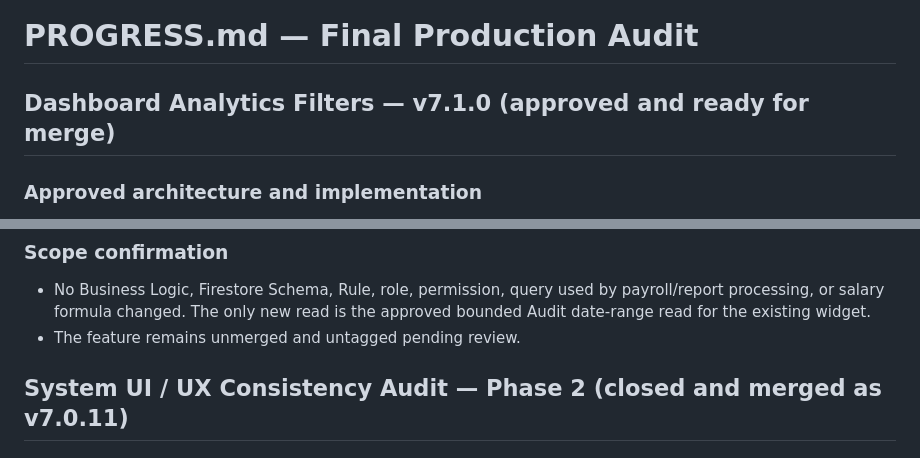
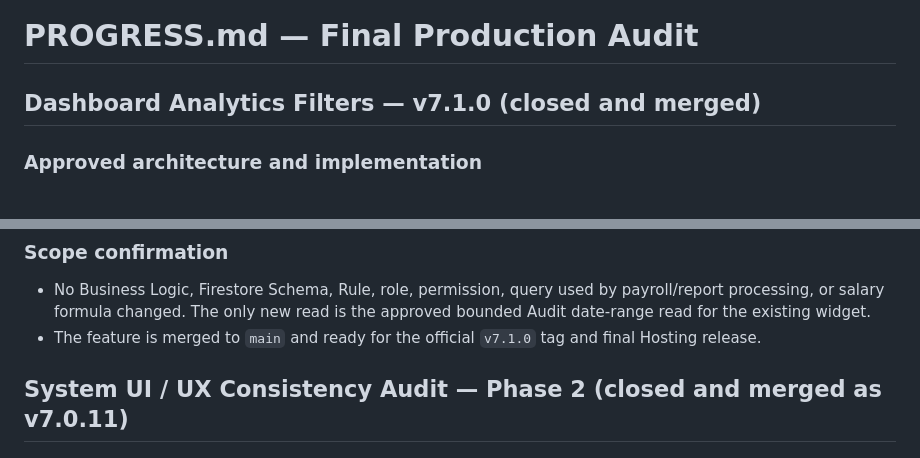
Before and after one commit to Ahmdrmdan/moderator-salary-system66666666, a Markdown page: PROGRESS.md, 2 parts joined by grey strips. Rendered like a GitHub page.

Commit message:
Close dashboard analytics v7.1.0

```diff
--- a/PROGRESS.md
+++ b/PROGRESS.md
@@ -1,6 +1,6 @@
 # PROGRESS.md — Final Production Audit
 
-## Dashboard Analytics Filters — v7.1.0 (approved and ready for merge)
+## Dashboard Analytics Filters — v7.1.0 (closed and merged)
 
 ### Approved architecture and implementation
 
@@ -28,7 +28,7 @@
 ### Scope confirmation
 
 - No Business Logic, Firestore Schema, Rule, role, permission, query used by payroll/report processing, or salary formula changed. The only new read is the approved bounded Audit date-range read for the existing widget.
-- The feature remains unmerged and untagged pending review.
+- The feature is merged to `main` and ready for the official `v7.1.0` tag and final Hosting release.
 
 ## System UI / UX Consistency Audit — Phase 2 (closed and merged as v7.0.11)
 
```
